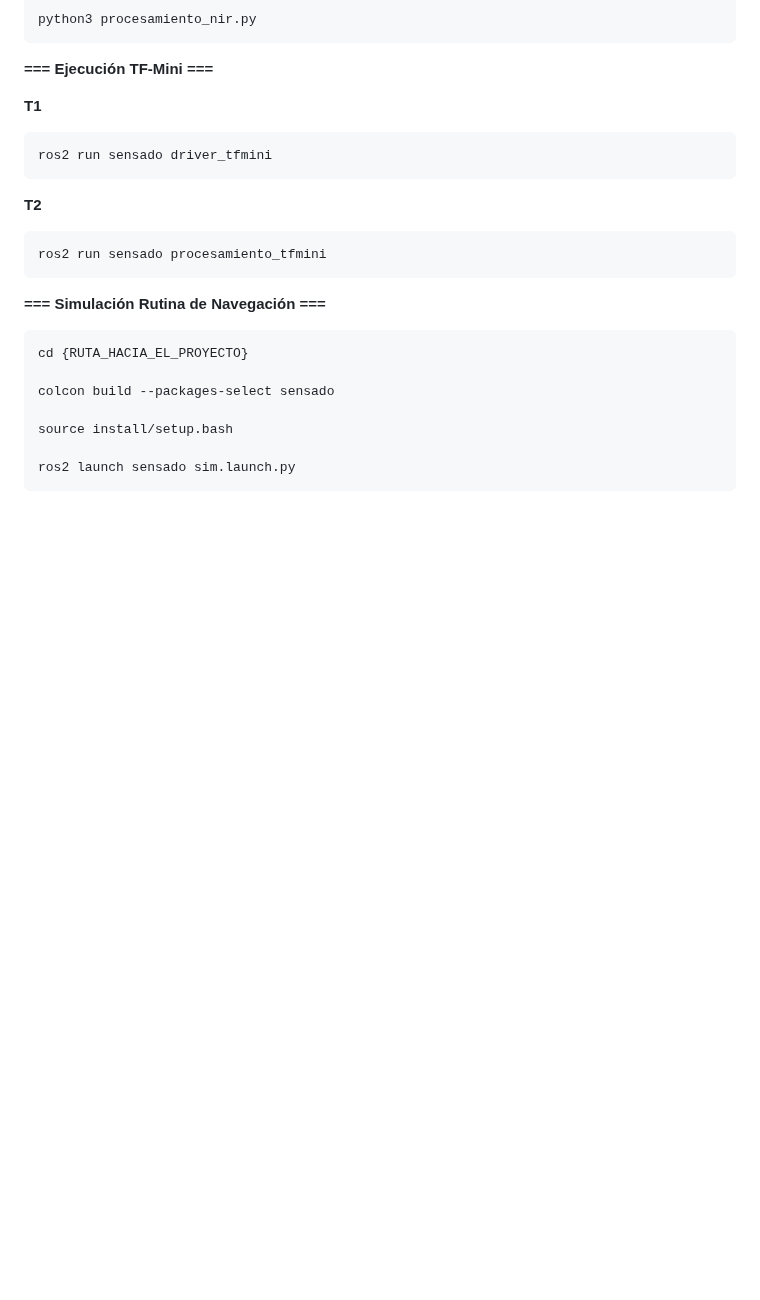
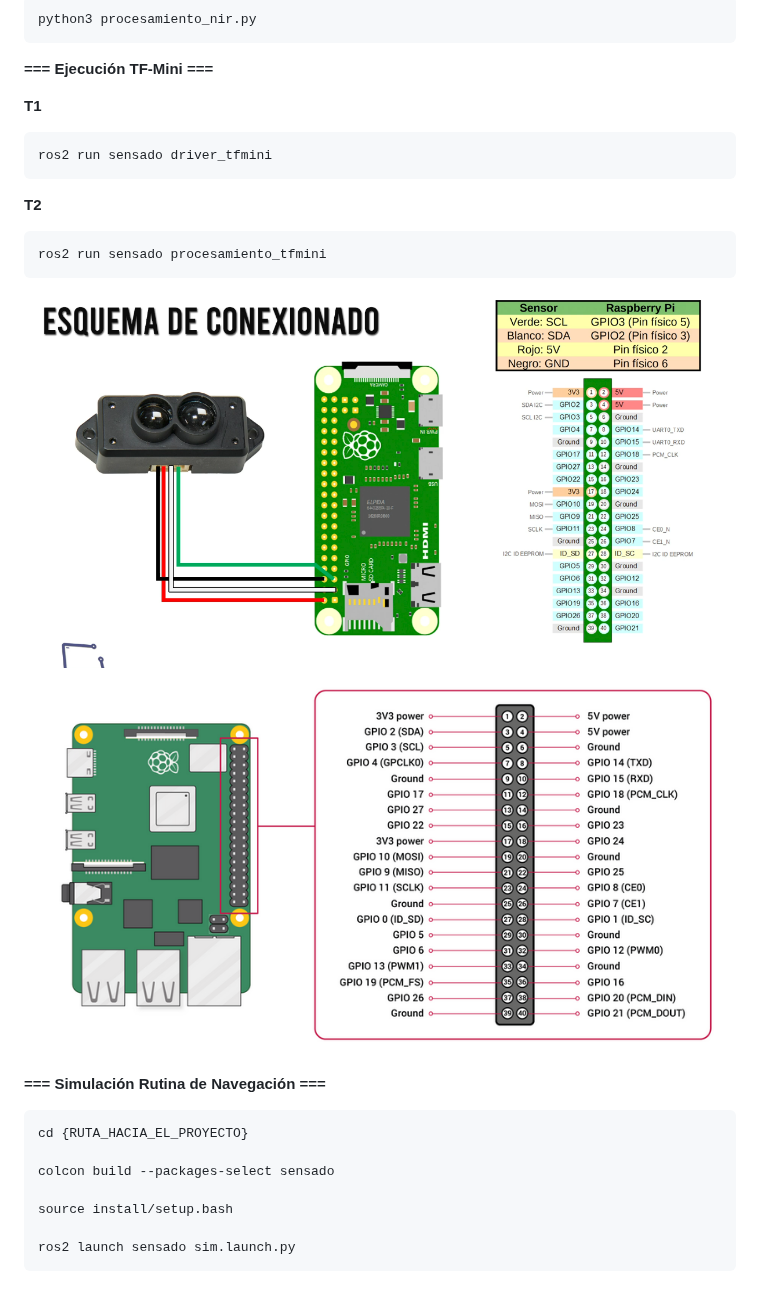
Before and after one commit to angedvq/Robot-Desmalezador---Capstone, a Markdown page: README.md, the part around the change. GitHub-like rendering; pictures changed too: rpi4_pin_layout.png (added), tfmini_connection.png (added); blank space fills up the shorter version.

````diff
--- a/README.md
+++ b/README.md
@@ -35,6 +35,10 @@ ros2 run sensado driver_tfmini
 ros2 run sensado procesamiento_tfmini
 ```
 
+![alt text](tfmini_connection.png "TF-Mini Connection")
+![alt text](rpi4_pin_layout.png "RPi4 Pin Layout")
+
+
 
 **=== Simulación Rutina de Navegación ===**
 ```
````
